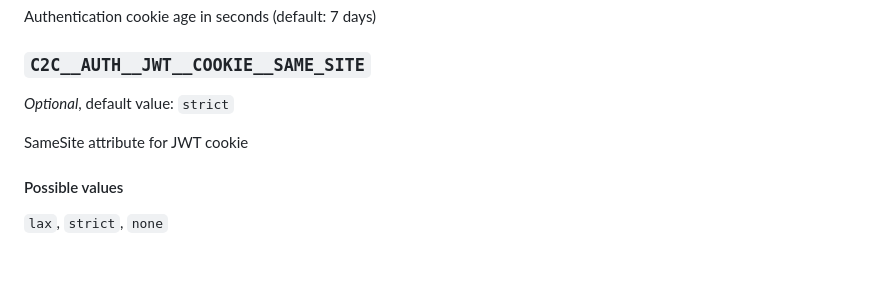
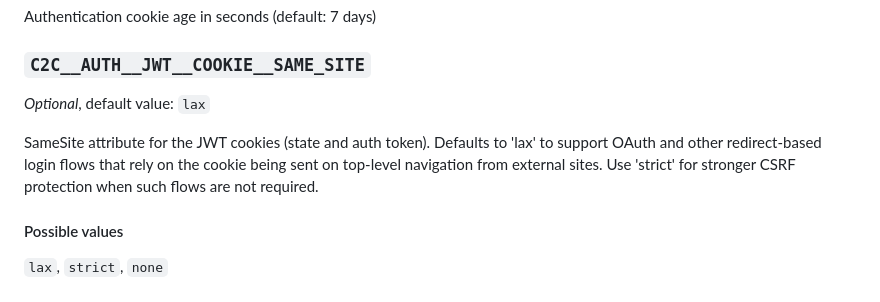
Before and after one commit to camptocamp/c2casgiutils, a Markdown page: README.md, the part around the change. Drawn GitHub-style; blank space fills up the shorter version.

Commit message:
Update settings documentation
From the artifact of the previous workflow run

```diff
--- a/README.md
+++ b/README.md
@@ -753,9 +753,9 @@ Authentication cookie age in seconds (default: 7 days)
 
 ### `C2C__AUTH__JWT__COOKIE__SAME_SITE`
 
-_Optional_, default value: `strict`
+_Optional_, default value: `lax`
 
-SameSite attribute for JWT cookie
+SameSite attribute for the JWT cookies (state and auth token). Defaults to 'lax' to support OAuth and other redirect-based login flows that rely on the cookie being sent on top-level navigation from external sites. Use 'strict' for stronger CSRF protection when such flows are not required.
 
 #### Possible values
 
```
